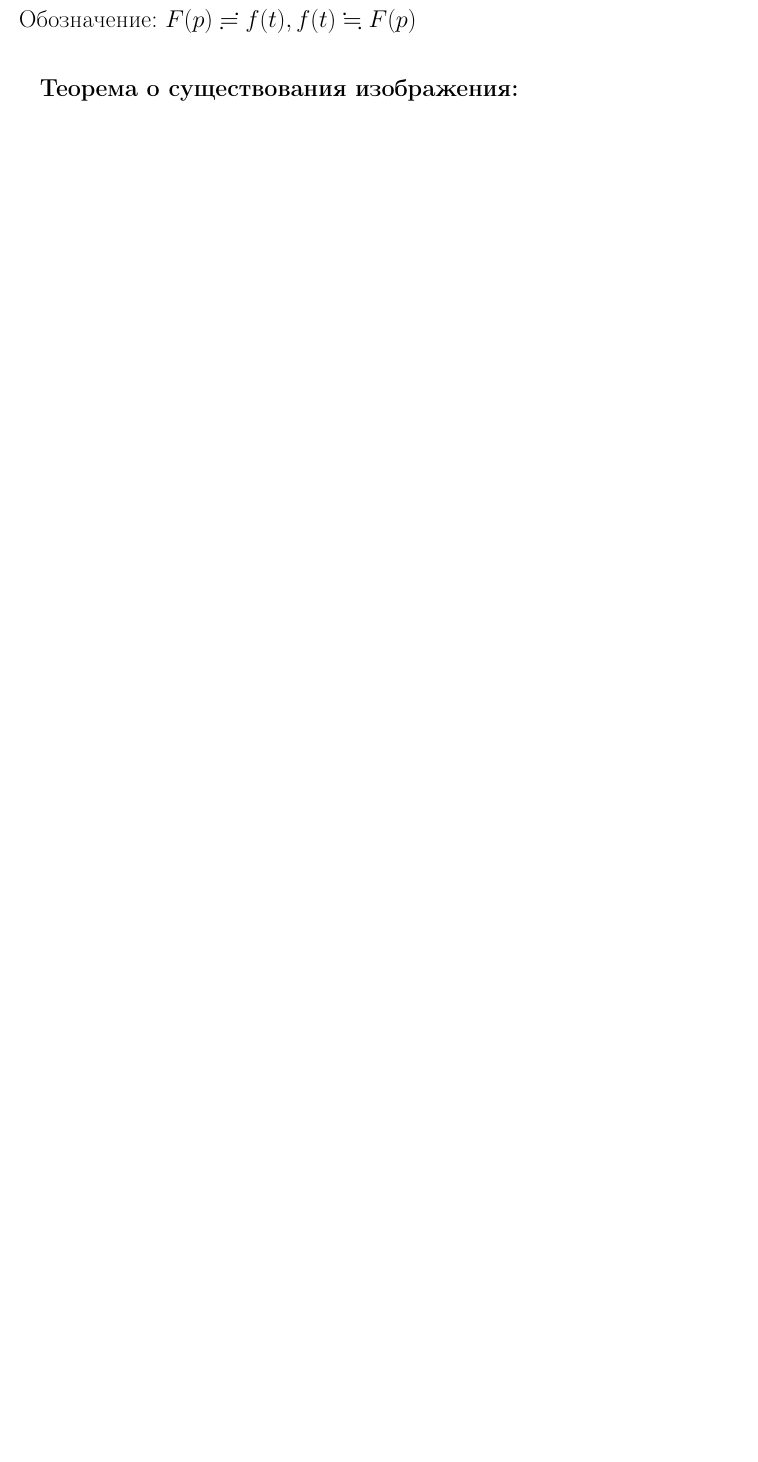
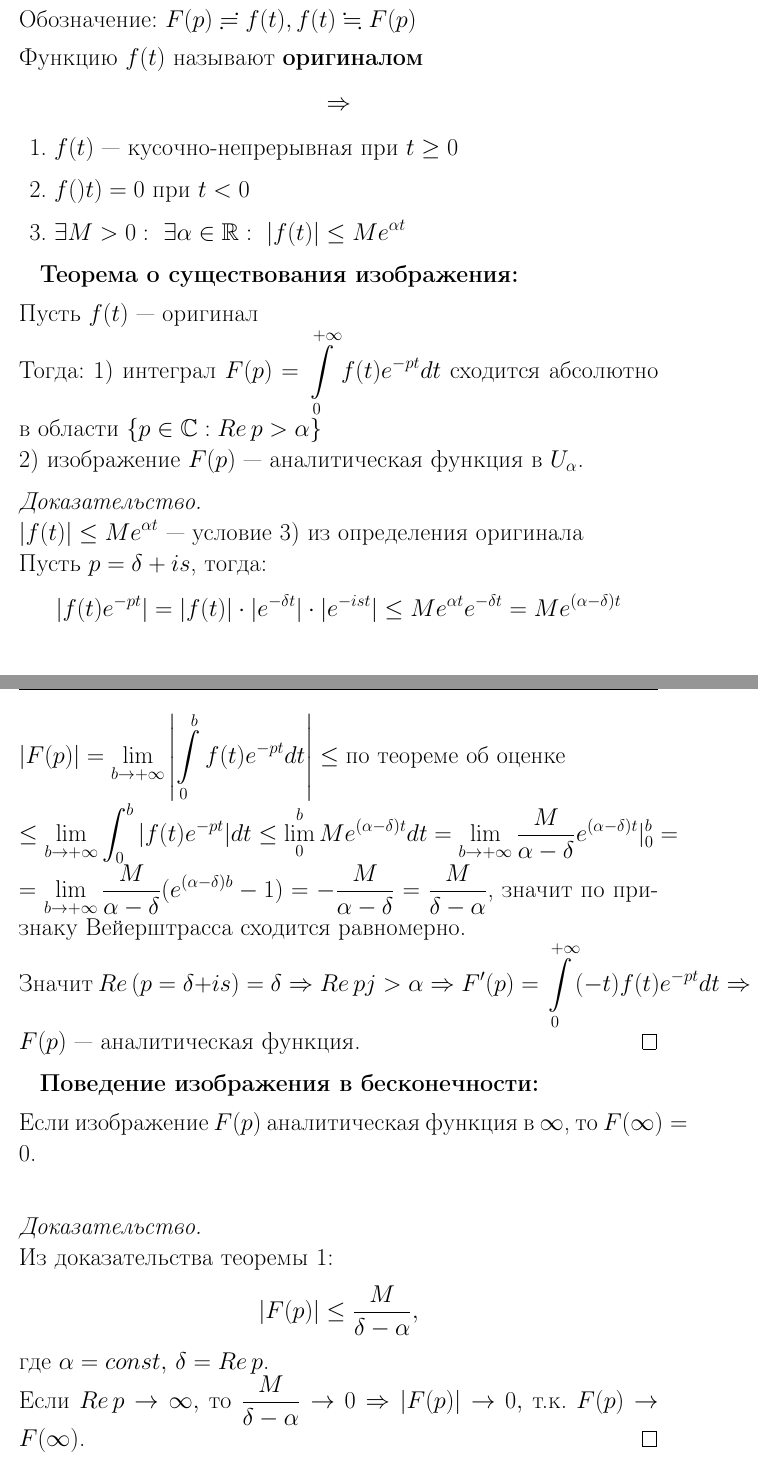
Before and after one commit to lovelee138/TFKP_exam, a LaTeX document (main.tex, which reads answers/22.tex): part of page 45 of 47 before the commit and two parts of pages 45 and 46 of 49 after it, the two joined at a grey line, cut so that both start at the same text, the shorter picture padded with empty space. Compiled offline with pdfLaTeX.

Commit message:
Написала 22 и что-то там еще

```diff
--- a/answers/22.tex
+++ b/answers/22.tex
@@ -5,5 +5,37 @@
 Пусть $f(t)$ --- функция, $t \in \mathbb{R}$\\
 \textbf{Преобразование Лапласа} функции $f$ --- это $$F(p)=\int\limits_{0}^{+\infty}f(t)e^{-pt}dt, \in \mathbb{C}$$
 Обозначение: $F(p)\risingdotseq f(t), f(t)\fallingdotseq F(p)$\\[2mm]
+Функцию $f(t)$ называют \textbf{оригиналом}
+$$\Rightarrow$$
+\begin{enumerate}
+    \item $f(t)$ --- кусочно-непрерывная при $t\geq 0$
+    \item $f()t)=0$ при $t<0$
+    \item $\exists M > 0: \ \exists \alpha \in \mathbb{R}: \ |f(t)|\leq M e^{\alpha t}$
+\end{enumerate}
+
 
 \textbf{Теорема о существования изображения:}\\[2mm]
+Пусть $f(t)$ --- оригинал\\
+Тогда: 1) интеграл $F(p)=\int\limits_{0}^{+\infty} f(t)e^{-pt}dt$ сходится абсолютно в области $\{p\in\mathbb{C}: Re\,p>\alpha\}$\\
+2) изображение $F(p)$ --- аналитическая функция в $U_{\alpha}$.
+
+\begin{proof}
+    \ \\
+    $|f(t)|\leq M e^{\alpha t}$ --- условие 3) из определения оригинала\\
+    Пусть $p=\delta +i s$, тогда:
+    $$|f(t)e^{-pt}|=|f(t)|\cdot|e^{-\delta t}|\cdot |e^{-ist}|\leq M e^{\alpha t}e^{-\delta t}=Me^{(\alpha-\delta)t}$$
+    $|F(p)|=\lim\limits_{b\to + \infty} \left| \int\limits_{0}^{b}f(t)e^{-pt}dt \right| \leq \text{по теореме об оценке}$\\
+    $\leq \lim\limits_{b\to +\infty}\int_{0}^{b}|f(t)e^{-pt}|dt \leq \lim\limits_0^bMe^{(\alpha-\delta)t}dt = \lim\limits_{b\to +\infty}\frac{M}{\alpha-\delta}e^{(\alpha -\delta)t}|_0^b=$\\
+    $=\lim\limits_{b\to +\infty}\frac{M}{\alpha-\delta}(e^{(\alpha-\delta)b}-1)=-\frac{M}{\alpha-\delta}=\frac{M}{\delta-\alpha}$, значит по признаку Вейерштрасса сходится равномерно.\\
+    Значит $Re\,(p=\delta+i s)=\delta \Rightarrow Re \, pj>\alpha \Rightarrow F'(p)=\int\limits_0^{+\infty} (-t)f(t)e^{-pt}dt \Rightarrow F(p)$ --- аналитическая функция.
+\end{proof}
+
+\textbf{Поведение изображения в бесконечности:}\\[2mm]
+Если изображение $F(p)$ аналитическая функция в $\infty$, то $F(\infty)=0$.\\
+
+\begin{proof}
+    \ \\
+    Из доказательства теоремы 1:
+    $$|F(p)|\leq \frac{M}{\delta - \alpha},$$ где $\alpha=const, \, \delta=Re\,p$.\\
+    Если $Re\,p\to\infty,$ то $\frac{M}{\delta-\alpha}\to 0 \Rightarrow |F(p)|\to 0,$ т.к. $F(p)\to F(\infty)$.
+\end{proof}
```
Also changed, not shown: answers/22.tex (33 more changed lines).
